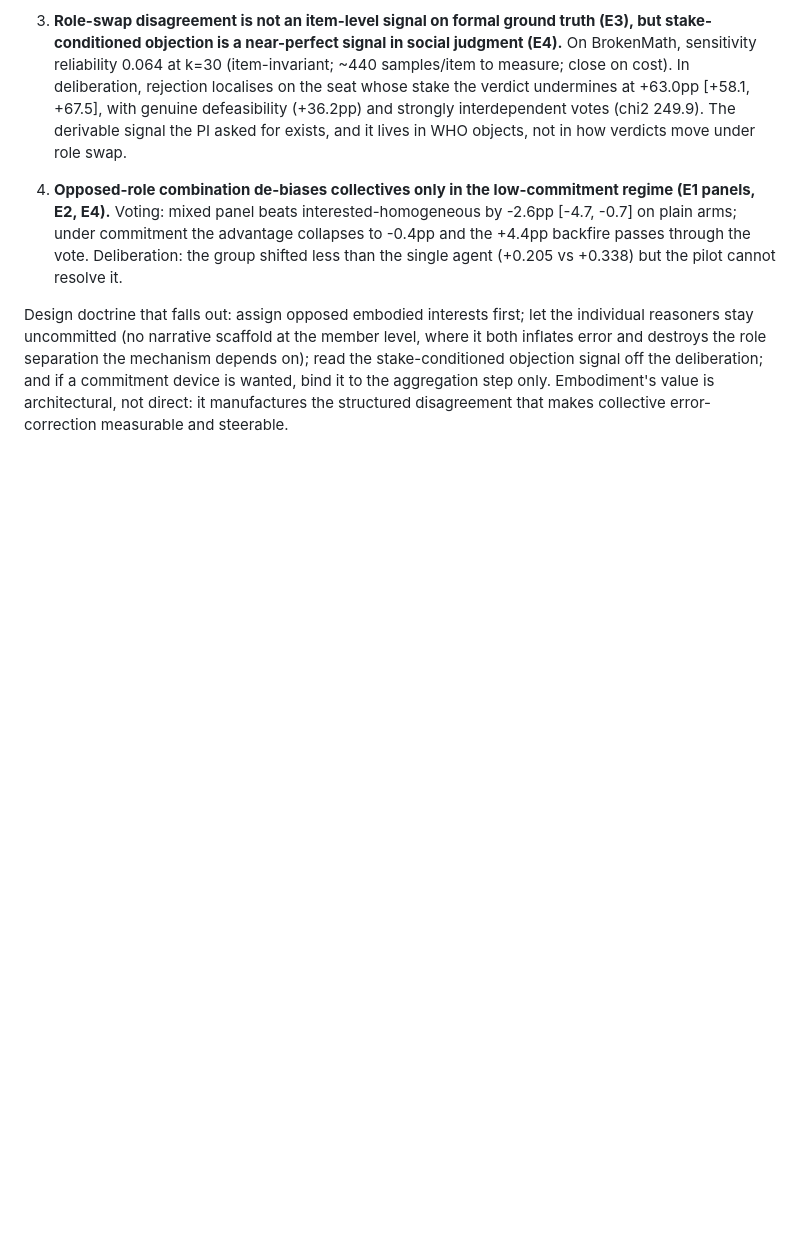
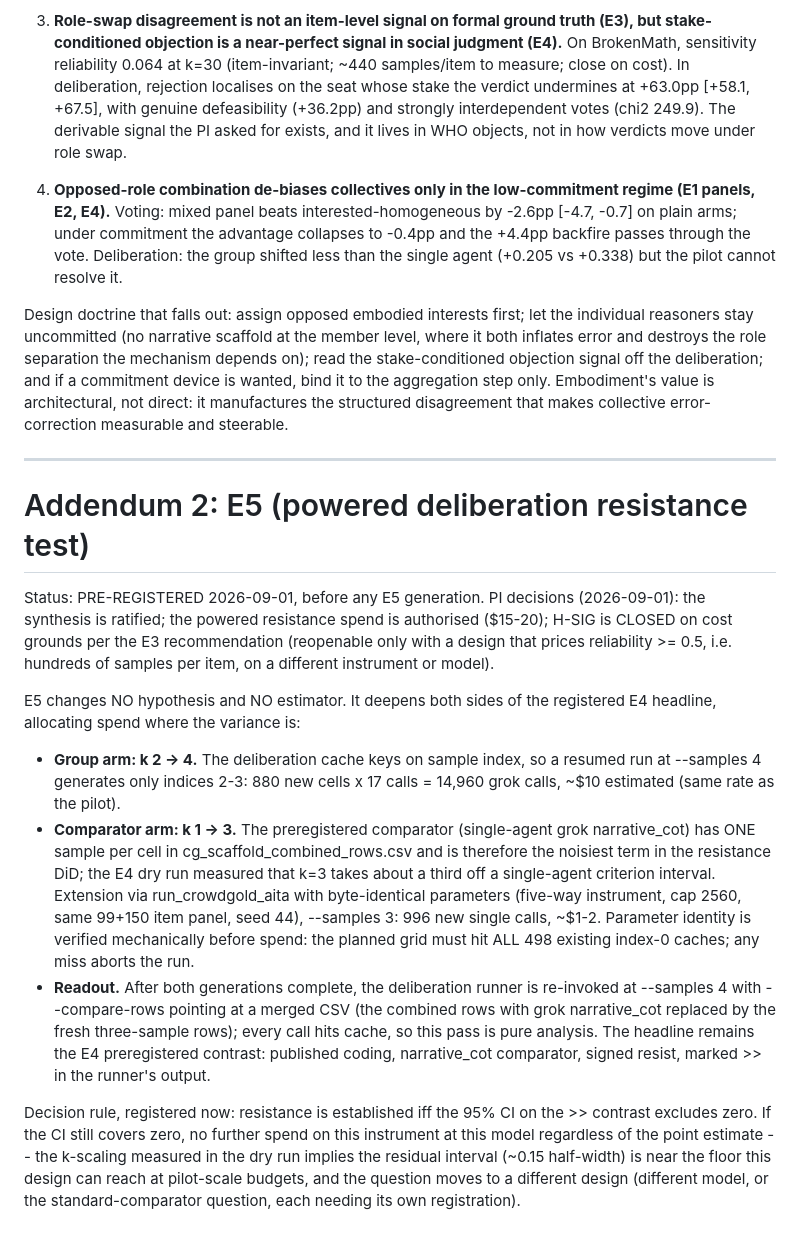
Before and after one commit to PatrickAllenCooper/ANI_Computational_Narratology, a Markdown page: Guidance_Documents/prereg_embodiment_community.md, the part around the change. GitHub-like rendering; blank space fills up the shorter version.

Commit message:
E5 prereg: powered resistance test, k=4 group + k=3 comparator; H-SIG closed per PI

```diff
--- a/Guidance_Documents/prereg_embodiment_community.md
+++ b/Guidance_Documents/prereg_embodiment_community.md
@@ -480,3 +480,45 @@ signal off the deliberation; and if a commitment device is wanted, bind it
 to the aggregation step only. Embodiment's value is architectural, not
 direct: it manufactures the structured disagreement that makes collective
 error-correction measurable and steerable.
+
+---
+
+# Addendum 2: E5 (powered deliberation resistance test)
+
+Status: PRE-REGISTERED 2026-09-01, before any E5 generation. PI decisions
+(2026-09-01): the synthesis is ratified; the powered resistance spend is
+authorised ($15-20); H-SIG is CLOSED on cost grounds per the E3
+recommendation (reopenable only with a design that prices reliability >=
+0.5, i.e. hundreds of samples per item, on a different instrument or
+model).
+
+E5 changes NO hypothesis and NO estimator. It deepens both sides of the
+registered E4 headline, allocating spend where the variance is:
+
+- **Group arm: k 2 -> 4.** The deliberation cache keys on sample index, so
+  a resumed run at --samples 4 generates only indices 2-3: 880 new cells x
+  17 calls = 14,960 grok calls, ~$10 estimated (same rate as the pilot).
+- **Comparator arm: k 1 -> 3.** The preregistered comparator
+  (single-agent grok narrative_cot) has ONE sample per cell in
+  cg_scaffold_combined_rows.csv and is therefore the noisiest term in the
+  resistance DiD; the E4 dry run measured that k=3 takes about a third off
+  a single-agent criterion interval. Extension via run_crowdgold_aita with
+  byte-identical parameters (five-way instrument, cap 2560, same 99+150
+  item panel, seed 44), --samples 3: 996 new single calls, ~$1-2.
+  Parameter identity is verified mechanically before spend: the planned
+  grid must hit ALL 498 existing index-0 caches; any miss aborts the run.
+- **Readout.** After both generations complete, the deliberation runner is
+  re-invoked at --samples 4 with --compare-rows pointing at a merged CSV
+  (the combined rows with grok narrative_cot replaced by the fresh
+  three-sample rows); every call hits cache, so this pass is pure
+  analysis. The headline remains the E4 preregistered contrast: published
+  coding, narrative_cot comparator, signed resist, marked >> in the
+  runner's output.
+
+Decision rule, registered now: resistance is established iff the 95% CI on
+the >> contrast excludes zero. If the CI still covers zero, no further
+spend on this instrument at this model regardless of the point estimate --
+the k-scaling measured in the dry run implies the residual interval (~0.15
+half-width) is near the floor this design can reach at pilot-scale
+budgets, and the question moves to a different design (different model, or
+the standard-comparator question, each needing its own registration).
```
